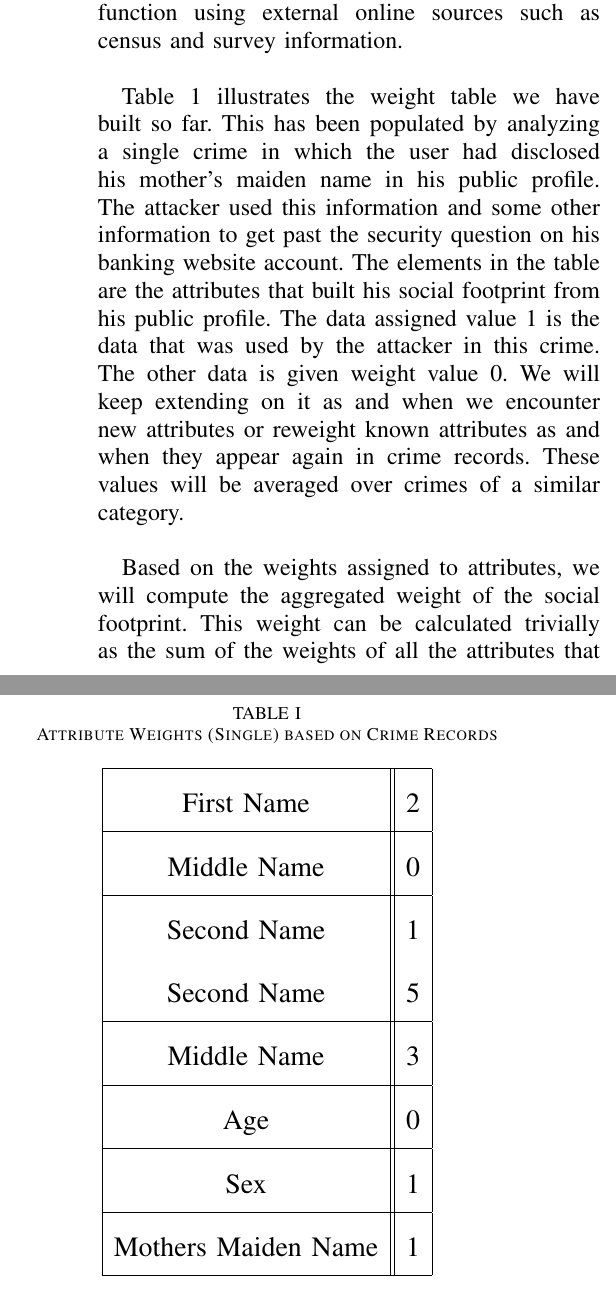
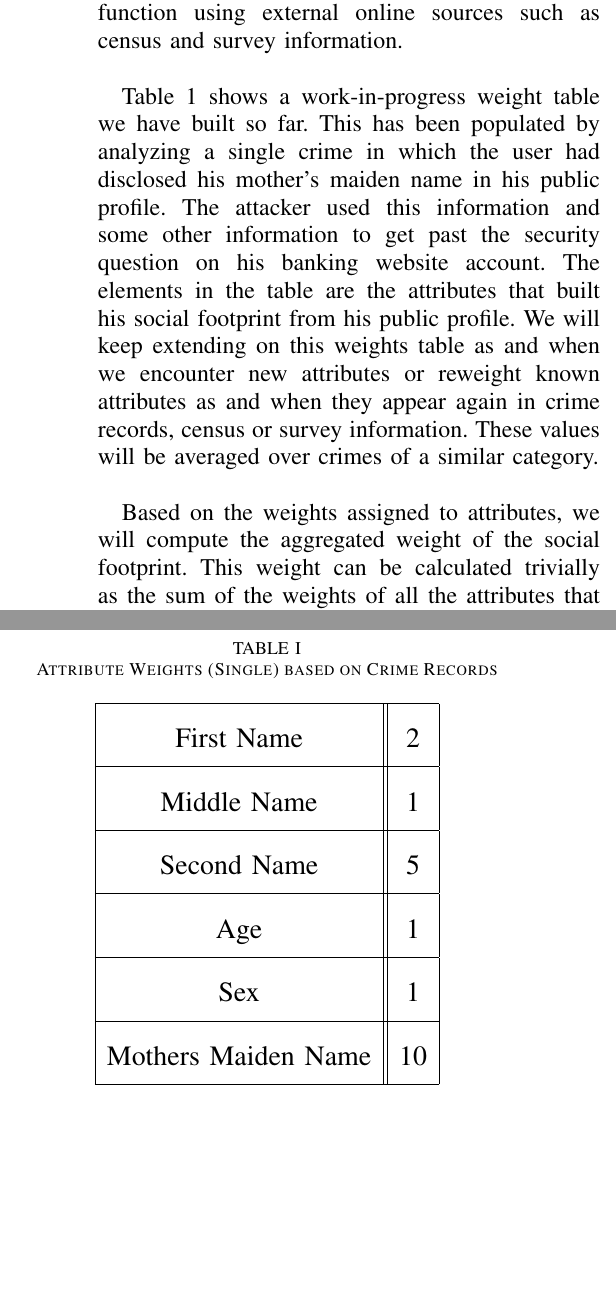
Before and after one commit to mickeymv/socialFootprint, a LaTeX paper (MidtermReport.tex): two parts of the columns of page 4 of 7, joined at a grey line, cut so that both start at the same text, the shorter picture padded with empty space. Compiled offline with pdfLaTeX.

Commit message:
Correct weights in table and description.

```diff
--- a/MidtermReport.tex
+++ b/MidtermReport.tex
@@ -87,7 +87,7 @@ Figures 1 and 2 show a rudimentary functioning of the Facebook API integration.
 
 Once we have built a footprint, we need to measure its weight. In order to do this, we must have weights associated with all the attributes of a user's profile data. We propose to assign these weights based on empirical estimates derived from criminal records, census and survey information. We will list out which attributes contribute the most toward crimes caused by data leakage via public profiles. These attributes will have higher weights. This is a significant challenge as this data is not only crucial to build the mathematical model, it is also very difficult to collect. We have so far scanned over various online resources and collected some numbers. However, it would be important to find and utilize a consolidated data source of crime records and causes. We will continue looking for such data and at the same time, build our weight function using external online sources such as census and survey information.\\
 
-Table 1 illustrates the weight table we have built so far. This has been populated by analyzing a single crime in which the user had disclosed his mother's maiden name in his public profile. The attacker used this information and some other information to get past the security question on his banking website account. The elements in the table are the attributes that built his social footprint from his public profile. The data assigned value 1 is the data that was used by the attacker in this crime. The other data is given weight value 0. We will keep extending on it as and when we encounter new attributes or reweight known attributes as and when they appear again in crime records. These values will be averaged over crimes of a similar category.\\
+Table 1 shows a work-in-progress weight table we have built so far. This has been populated by analyzing a single crime in which the user had disclosed his mother's maiden name in his public profile. The attacker used this information and some other information to get past the security question on his banking website account. The elements in the table are the attributes that built his social footprint from his public profile. We will keep extending on this weights table as and when we encounter new attributes or reweight known attributes as and when they appear again in crime records, census or survey information. These values will be averaged over crimes of a similar category.\\
 
 Based on the weights assigned to attributes, we will compute the aggregated weight of the social footprint. This weight can be calculated trivially as the sum of the weights of all the attributes that have aggregated into the footprint. Then comes the challenge of identifying the risk associated with that footprint. We need to identify a threshold value beyond which the weight of a social footprint would classify as at-risk. We intend to assign a trivial value for this due to the time constraints. This value will simply be an average of the weights of some number of safe social footprints. These footprints will be intuitively declared as safe by simply observing them and ensuring that their public profile data iss minimum but theiy have acceptable visibility. However, this value should be calculated by observing crime patterns as well and that could be a future scope of this work.\\
 
@@ -104,18 +104,15 @@ Our next task will involve identifying ways to reduce the weight of a social foo
 \hline
 \large{First Name} & \large{2}\\
 \hline
-\large{Middle Name} & \large{0}\\
+\large{Middle Name} & \large{1}\\
 \hline
-\large{Second Name} & \large{1}\\
 \large{Second Name} & \large{5}\\
 \hline
-\large{Middle Name} & \large{3}\\
-\hline
-\large{Age} & \large{0}\\
+\large{Age} & \large{1}\\
 \hline
 \large{Sex} & \large{1}\\
 \hline
-\large{Mothers Maiden Name} & \large{1}\\
+\large{Mothers Maiden Name} & \large{10}\\
 \hline
 
 \end{tabular}
```
